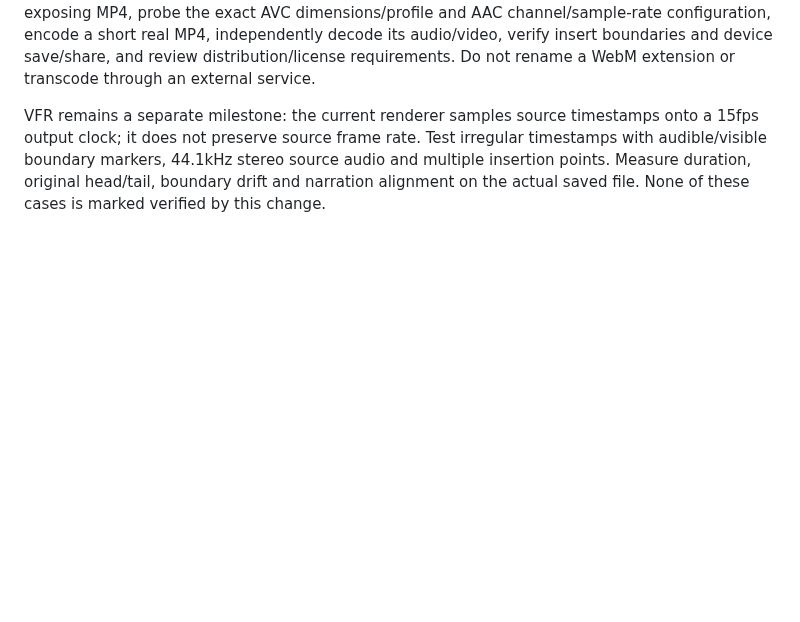
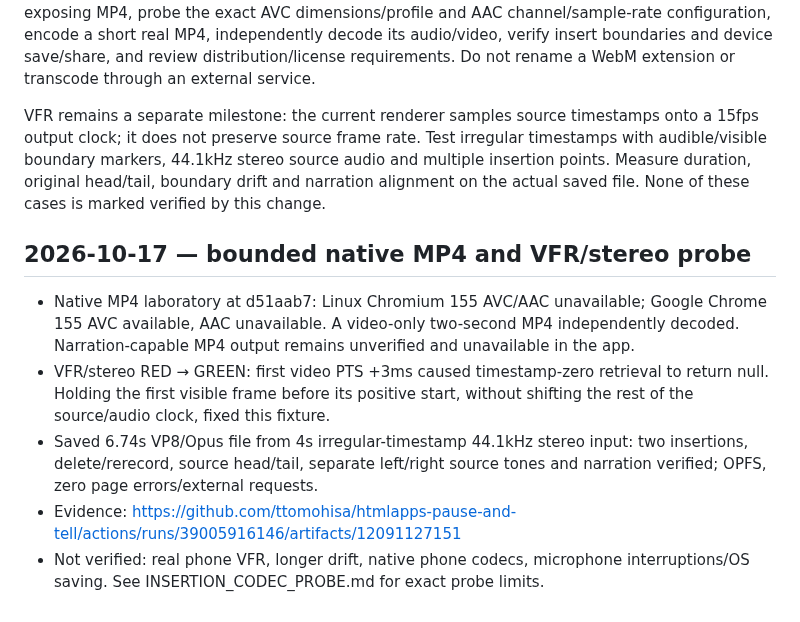
Before and after one commit to ttomohisa/htmlapps-pause-and-tell, a Markdown page: docs/INSERTION_POC_VALIDATION.md, the part around the change. Rendered like a GitHub page; blank space fills up the shorter version.

```diff
--- a/docs/INSERTION_POC_VALIDATION.md
+++ b/docs/INSERTION_POC_VALIDATION.md
@@ -141,3 +141,19 @@ Local build, JavaScript parse and timeline tests pass. Local Chromium could not
 The pinned Mediabunny API contains Mp4OutputFormat and AVC/AAC encoder probes; this provides a candidate implementation path, not evidence that every phone supplies both encoders. Before exposing MP4, probe the exact AVC dimensions/profile and AAC channel/sample-rate configuration, encode a short real MP4, independently decode its audio/video, verify insert boundaries and device save/share, and review distribution/license requirements. Do not rename a WebM extension or transcode through an external service.
 
 VFR remains a separate milestone: the current renderer samples source timestamps onto a 15fps output clock; it does not preserve source frame rate. Test irregular timestamps with audible/visible boundary markers, 44.1kHz stereo source audio and multiple insertion points. Measure duration, original head/tail, boundary drift and narration alignment on the actual saved file. None of these cases is marked verified by this change.
+
+## 2026-10-17 — bounded native MP4 and VFR/stereo probe
+
+- Native MP4 laboratory at d51aab7: Linux Chromium 155 AVC/AAC unavailable;
+  Google Chrome 155 AVC available, AAC unavailable. A video-only two-second
+  MP4 independently decoded. Narration-capable MP4 output remains unverified
+  and unavailable in the app.
+- VFR/stereo RED → GREEN: first video PTS +3ms caused timestamp-zero retrieval
+  to return null. Holding the first visible frame before its positive start,
+  without shifting the rest of the source/audio clock, fixed this fixture.
+- Saved 6.74s VP8/Opus file from 4s irregular-timestamp 44.1kHz stereo input:
+  two insertions, delete/rerecord, source head/tail, separate left/right source
+  tones and narration verified; OPFS, zero page errors/external requests.
+- Evidence: https://github.com/ttomohisa/htmlapps-pause-and-tell/actions/runs/39005916146/artifacts/12091127151
+- Not verified: real phone VFR, longer drift, native phone codecs, microphone
+  interruptions/OS saving. See INSERTION_CODEC_PROBE.md for exact probe limits.
```
Also changed, not shown: docs/INSERTION_CODEC_PROBE.md (+19 -0 lines).
